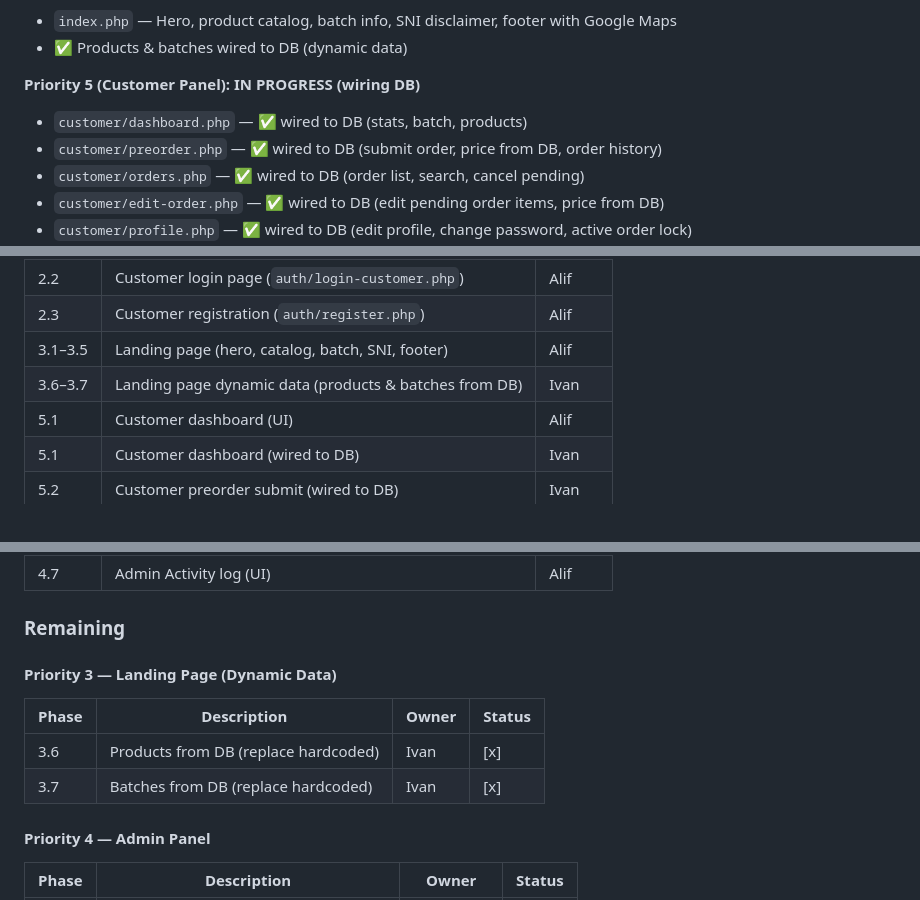
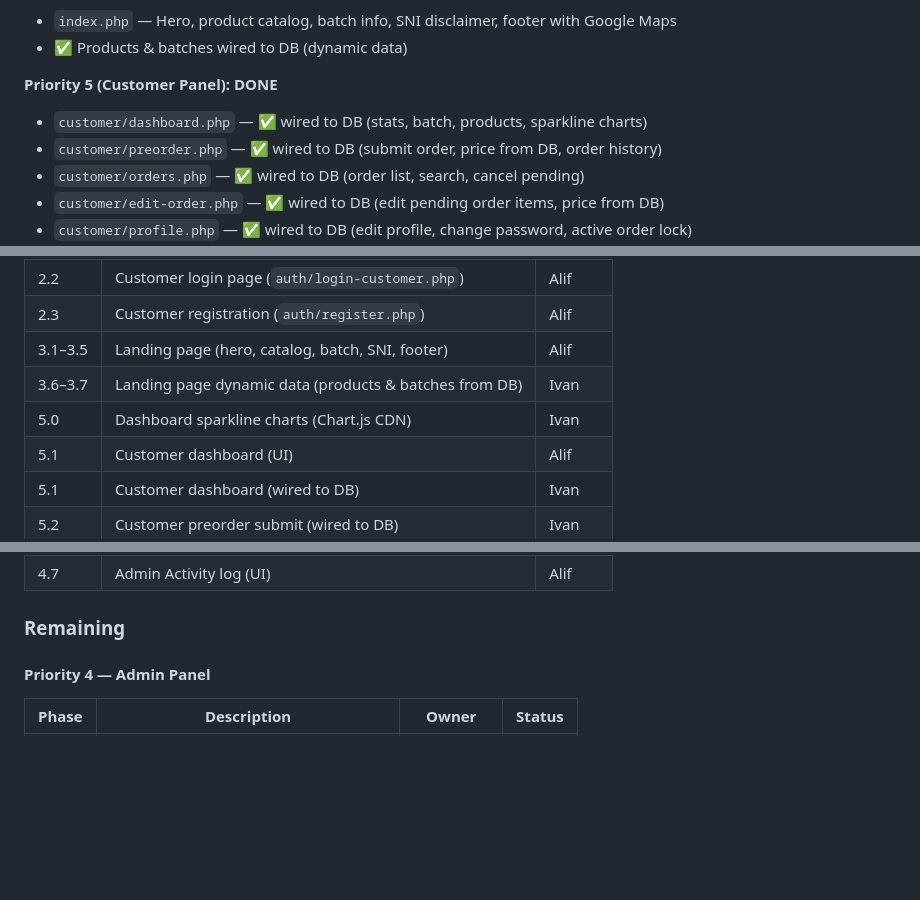
Before and after one commit to ucilmenangis/tefacanning-legacy, a Markdown page: CLAUDE.md, 3 parts joined by grey strips. GitHub-like rendering; blank space fills up the shorter version.

Commit message:
docs: update status project

```diff
--- a/CLAUDE.md
+++ b/CLAUDE.md
@@ -101,8 +101,8 @@ Every phase follows: **Plan → Execute → Verify → Show changes → Update d
 - `index.php` — Hero, product catalog, batch info, SNI disclaimer, footer with Google Maps
 - ✅ Products & batches wired to DB (dynamic data)
 
-**Priority 5 (Customer Panel): IN PROGRESS (wiring DB)**
-- `customer/dashboard.php` — ✅ wired to DB (stats, batch, products)
+**Priority 5 (Customer Panel): DONE**
+- `customer/dashboard.php` — ✅ wired to DB (stats, batch, products, sparkline charts)
 - `customer/preorder.php` — ✅ wired to DB (submit order, price from DB, order history)
 - `customer/orders.php` — ✅ wired to DB (order list, search, cancel pending)
 - `customer/edit-order.php` — ✅ wired to DB (edit pending order items, price from DB)
@@ -241,6 +241,7 @@ Shared database with Laravel version. 17 tables total. **Core business tables:**
 | 2.3 | Customer registration (`auth/register.php`) | Alif |
 | 3.1–3.5 | Landing page (hero, catalog, batch, SNI, footer) | Alif |
 | 3.6–3.7 | Landing page dynamic data (products & batches from DB) | Ivan |
+| 5.0 | Dashboard sparkline charts (Chart.js CDN) | Ivan |
 | 5.1 | Customer dashboard (UI) | Alif |
 | 5.1 | Customer dashboard (wired to DB) | Ivan |
 | 5.2 | Customer preorder submit (wired to DB) | Ivan |
@@ -260,13 +261,6 @@ Shared database with Laravel version. 17 tables total. **Core business tables:**
 | 4.7 | Admin Activity log (UI) | Alif |
 
 ### Remaining
-
-#### Priority 3 — Landing Page (Dynamic Data)
-
-| Phase | Description | Owner | Status |
-|-------|-------------|-------|--------|
-| 3.6 | Products from DB (replace hardcoded) | Ivan | [x] |
-| 3.7 | Batches from DB (replace hardcoded) | Ivan | [x] |
 
 #### Priority 4 — Admin Panel
 
```
